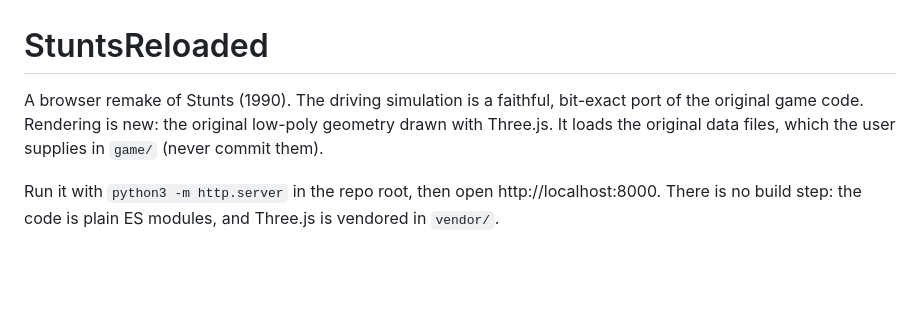
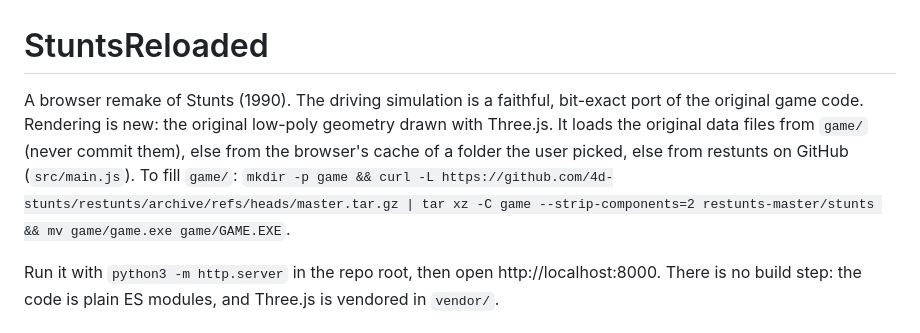
Before and after one commit to jlehen/StuntsReloaded, a Markdown page: CLAUDE.md, the part around the change. GitHub-like rendering; blank space fills up the shorter version.

Commit message:
CLAUDE.md: game file sources and restunts download
Co-Authored-By: Claude Opus 5.5 <noreply@anthropic.com>
Claude-Session: https://claude.ai/code/session_0136NsDXcY8TWjxsLwYazoDu

```diff
--- a/CLAUDE.md
+++ b/CLAUDE.md
@@ -1,6 +1,6 @@
 # StuntsReloaded
 
-A browser remake of Stunts (1990). The driving simulation is a faithful, bit-exact port of the original game code. Rendering is new: the original low-poly geometry drawn with Three.js. It loads the original data files, which the user supplies in `game/` (never commit them).
+A browser remake of Stunts (1990). The driving simulation is a faithful, bit-exact port of the original game code. Rendering is new: the original low-poly geometry drawn with Three.js. It loads the original data files from `game/` (never commit them), else from the browser's cache of a folder the user picked, else from restunts on GitHub (`src/main.js`). To fill `game/`: `mkdir -p game && curl -L https://github.com/4d-stunts/restunts/archive/refs/heads/master.tar.gz | tar xz -C game --strip-components=2 restunts-master/stunts && mv game/game.exe game/GAME.EXE`.
 
 Run it with `python3 -m http.server` in the repo root, then open http://localhost:8000. There is no build step: the code is plain ES modules, and Three.js is vendored in `vendor/`.
 
```
